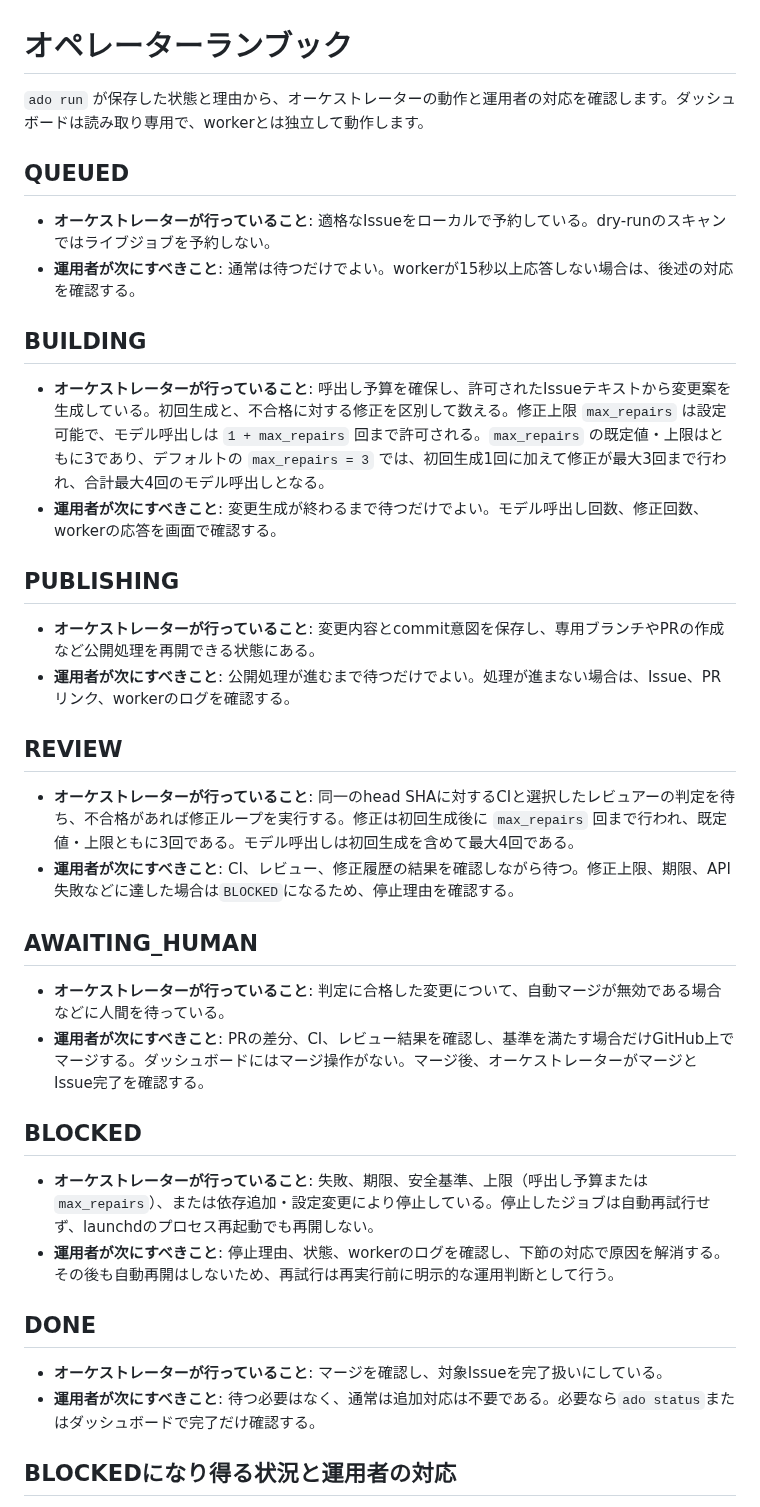
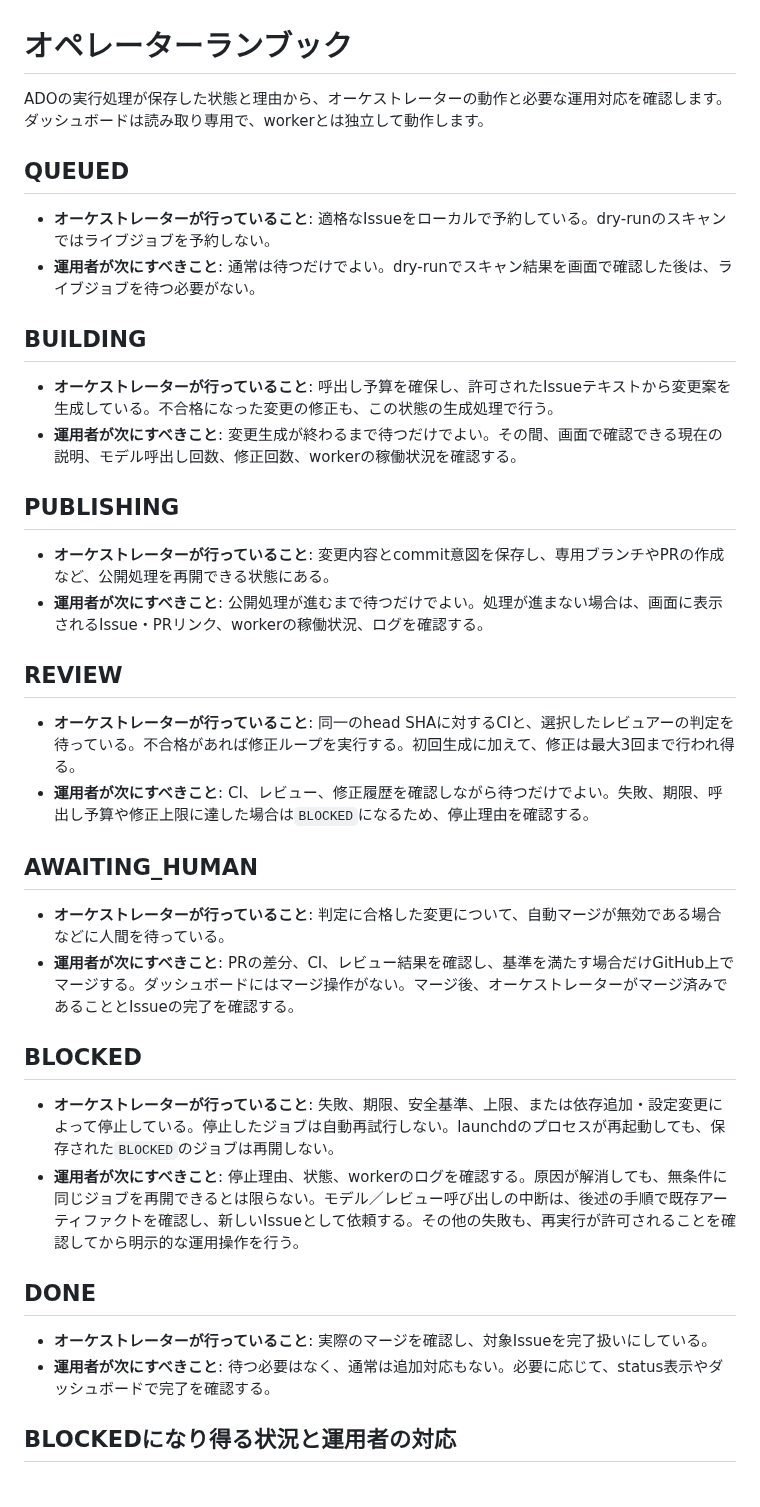
Before and after one commit to SMRI2170/autonomous-dev-orchestrator, a Markdown page: docs/operator-runbook.md, the part around one of its changes. Rendered like a GitHub page.

```diff
--- a/docs/operator-runbook.md
+++ b/docs/operator-runbook.md
@@ -1,41 +1,41 @@
 # オペレーターランブック
 
-`ado run` が保存した状態と理由から、オーケストレーターの動作と運用者の対応を確認します。ダッシュボードは読み取り専用で、workerとは独立して動作します。
+ADOの実行処理が保存した状態と理由から、オーケストレーターの動作と必要な運用対応を確認します。ダッシュボードは読み取り専用で、workerとは独立して動作します。
 
 ## QUEUED
 
 - **オーケストレーターが行っていること**: 適格なIssueをローカルで予約している。dry-runのスキャンではライブジョブを予約しない。
-- **運用者が次にすべきこと**: 通常は待つだけでよい。workerが15秒以上応答しない場合は、後述の対応を確認する。
+- **運用者が次にすべきこと**: 通常は待つだけでよい。dry-runでスキャン結果を画面で確認した後は、ライブジョブを待つ必要がない。
 
 ## BUILDING
 
-- **オーケストレーターが行っていること**: 呼出し予算を確保し、許可されたIssueテキストから変更案を生成している。初回生成と、不合格に対する修正を区別して数える。修正上限 `max_repairs` は設定可能で、モデル呼出しは `1 + max_repairs` 回まで許可される。`max_repairs` の既定値・上限はともに3であり、デフォルトの `max_repairs = 3` では、初回生成1回に加えて修正が最大3回まで行われ、合計最大4回のモデル呼出しとなる。
-- **運用者が次にすべきこと**: 変更生成が終わるまで待つだけでよい。モデル呼出し回数、修正回数、workerの応答を画面で確認する。
+- **オーケストレーターが行っていること**: 呼出し予算を確保し、許可されたIssueテキストから変更案を生成している。不合格になった変更の修正も、この状態の生成処理で行う。
+- **運用者が次にすべきこと**: 変更生成が終わるまで待つだけでよい。その間、画面で確認できる現在の説明、モデル呼出し回数、修正回数、workerの稼働状況を確認する。
 
 ## PUBLISHING
 
-- **オーケストレーターが行っていること**: 変更内容とcommit意図を保存し、専用ブランチやPRの作成など公開処理を再開できる状態にある。
-- **運用者が次にすべきこと**: 公開処理が進むまで待つだけでよい。処理が進まない場合は、Issue、PRリンク、workerのログを確認する。
+- **オーケストレーターが行っていること**: 変更内容とcommit意図を保存し、専用ブランチやPRの作成など、公開処理を再開できる状態にある。
+- **運用者が次にすべきこと**: 公開処理が進むまで待つだけでよい。処理が進まない場合は、画面に表示されるIssue・PRリンク、workerの稼働状況、ログを確認する。
 
 ## REVIEW
 
-- **オーケストレーターが行っていること**: 同一のhead SHAに対するCIと選択したレビュアーの判定を待ち、不合格があれば修正ループを実行する。修正は初回生成後に `max_repairs` 回まで行われ、既定値・上限ともに3回である。モデル呼出しは初回生成を含めて最大4回である。
-- **運用者が次にすべきこと**: CI、レビュー、修正履歴の結果を確認しながら待つ。修正上限、期限、API失敗などに達した場合は`BLOCKED`になるため、停止理由を確認する。
+- **オーケストレーターが行っていること**: 同一のhead SHAに対するCIと、選択したレビュアーの判定を待っている。不合格があれば修正ループを実行する。初回生成に加えて、修正は最大3回まで行われ得る。
+- **運用者が次にすべきこと**: CI、レビュー、修正履歴を確認しながら待つだけでよい。失敗、期限、呼出し予算や修正上限に達した場合は`BLOCKED`になるため、停止理由を確認する。
 
 ## AWAITING_HUMAN
 
 - **オーケストレーターが行っていること**: 判定に合格した変更について、自動マージが無効である場合などに人間を待っている。
-- **運用者が次にすべきこと**: PRの差分、CI、レビュー結果を確認し、基準を満たす場合だけGitHub上でマージする。ダッシュボードにはマージ操作がない。マージ後、オーケストレーターがマージとIssue完了を確認する。
+- **運用者が次にすべきこと**: PRの差分、CI、レビュー結果を確認し、基準を満たす場合だけGitHub上でマージする。ダッシュボードにはマージ操作がない。マージ後、オーケストレーターがマージ済みであることとIssueの完了を確認する。
 
 ## BLOCKED
 
-- **オーケストレーターが行っていること**: 失敗、期限、安全基準、上限（呼出し予算または `max_repairs`）、または依存追加・設定変更により停止している。停止したジョブは自動再試行せず、launchdのプロセス再起動でも再開しない。
-- **運用者が次にすべきこと**: 停止理由、状態、workerのログを確認し、下節の対応で原因を解消する。その後も自動再開はしないため、再試行は再実行前に明示的な運用判断として行う。
+- **オーケストレーターが行っていること**: 失敗、期限、安全基準、上限、または依存追加・設定変更によって停止している。停止したジョブは自動再試行しない。launchdのプロセスが再起動しても、保存された`BLOCKED`のジョブは再開しない。
+- **運用者が次にすべきこと**: 停止理由、状態、workerのログを確認する。原因が解消しても、無条件に同じジョブを再開できるとは限らない。モデル／レビュー呼び出しの中断は、後述の手順で既存アーティファクトを確認し、新しいIssueとして依頼する。その他の失敗も、再実行が許可されることを確認してから明示的な運用操作を行う。
 
 ## DONE
 
-- **オーケストレーターが行っていること**: マージを確認し、対象Issueを完了扱いにしている。
-- **運用者が次にすべきこと**: 待つ必要はなく、通常は追加対応は不要である。必要なら`ado status`またはダッシュボードで完了だけ確認する。
+- **オーケストレーターが行っていること**: 実際のマージを確認し、対象Issueを完了扱いにしている。
+- **運用者が次にすべきこと**: 待つ必要はなく、通常は追加対応もない。必要に応じて、status表示やダッシュボードで完了を確認する。
 
 ## BLOCKEDになり得る状況と運用者の対応
 
```
Also changed, not shown: other parts of docs/operator-runbook.md (+21 -12 lines).
